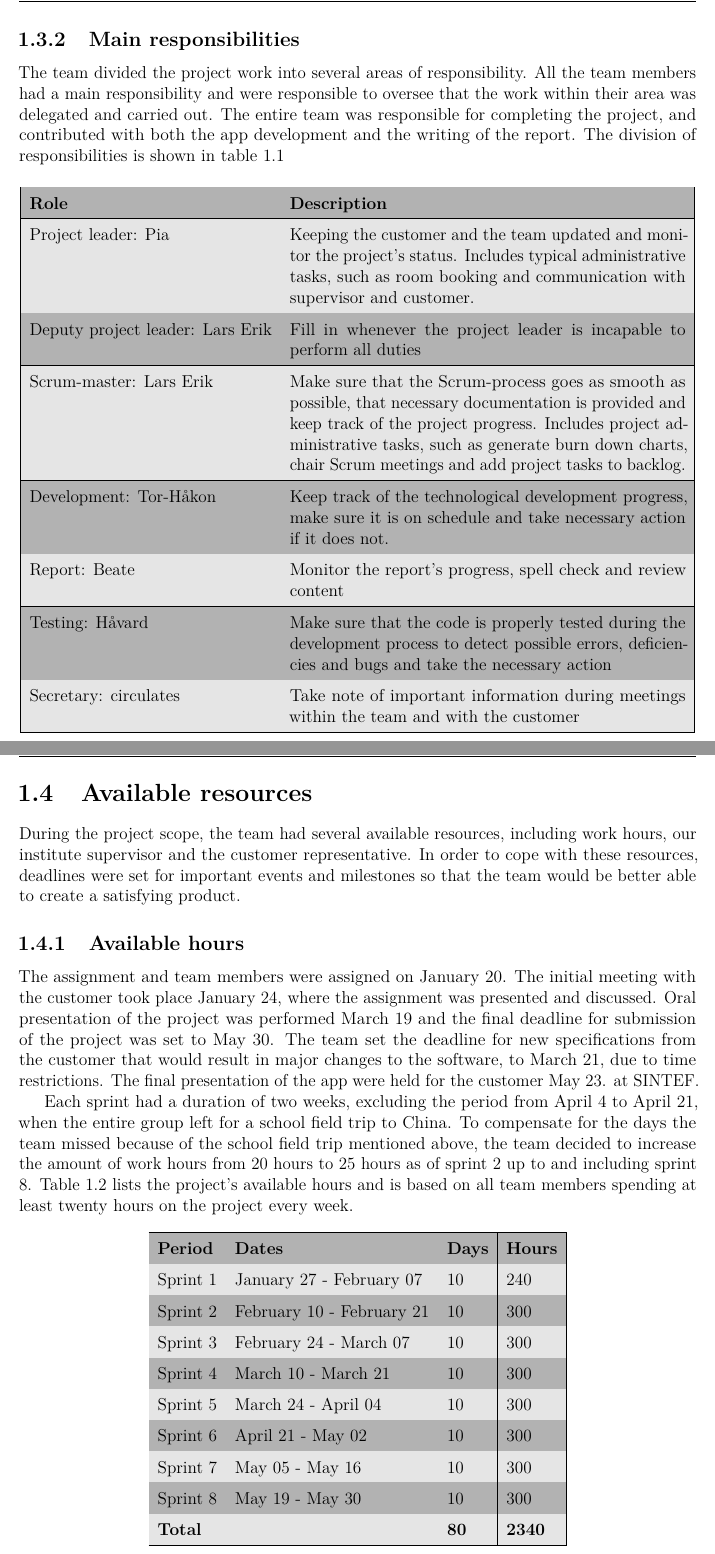
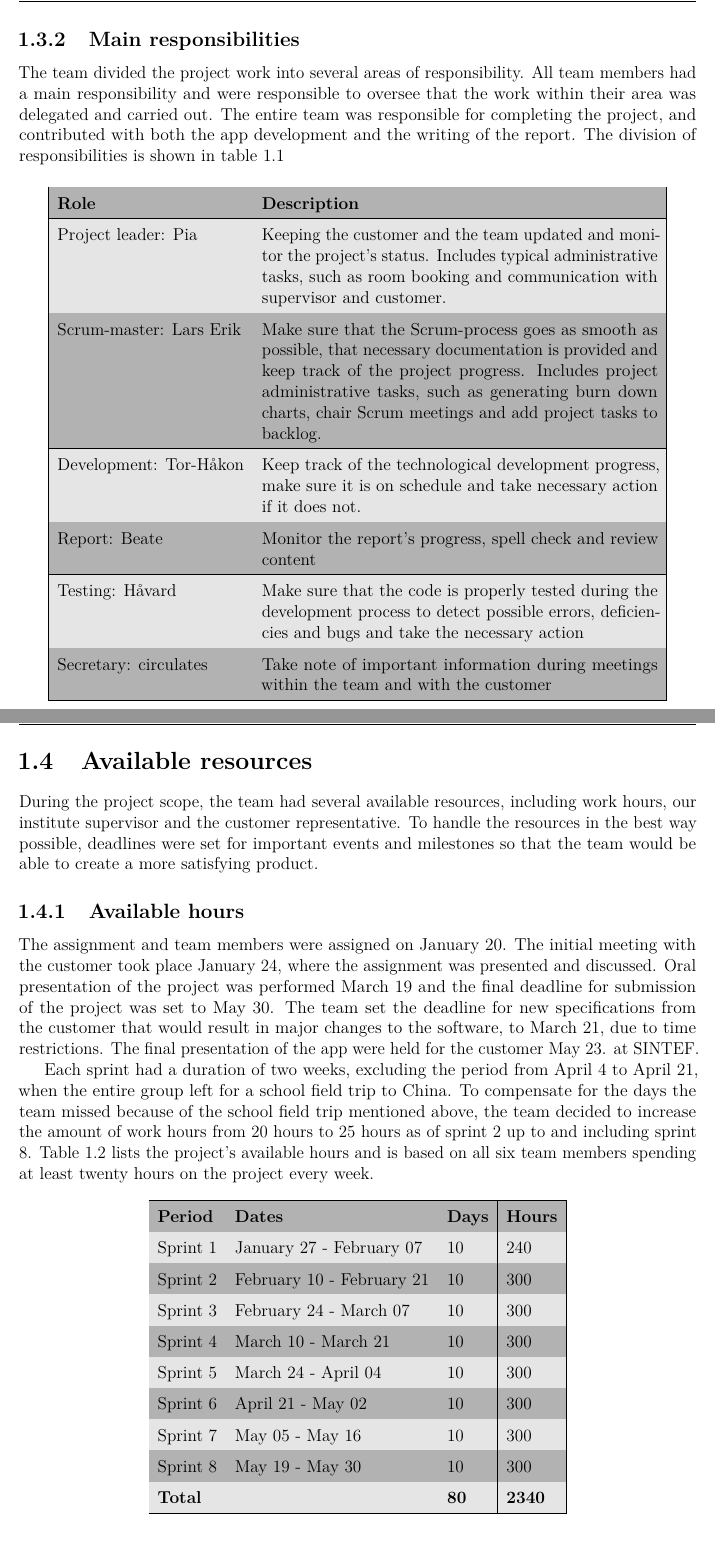
Before and after one commit to haavardlian/IT2901, a LaTeX thesis (report/rapport.tex, which reads report/ch/introduction/sec/availResources.tex, report/ch/introduction/sec/mainresponsibility.tex): two parts of pages 11 and 12 of 106, joined at a grey line, cut so that both start at the same text. Compiled offline with pdfLaTeX.

Commit message:
Changes to chapter 1

```diff
--- a/report/ch/introduction/sec/availResources.tex
+++ b/report/ch/introduction/sec/availResources.tex
@@ -1,13 +1,13 @@
 \newpage
 \section{Available resources}
 \label{sec:availResources}
-During the project scope, the team had several available resources, including work hours, our institute supervisor and the customer representative. In order to cope with these resources, deadlines were set for important events and milestones so that the team would be better able to create a satisfying product.
+During the project scope, the team had several available resources, including work hours, our institute supervisor and the customer representative. To handle the resources in the best way possible, deadlines were set for important events and milestones so that the team would be able to create a more satisfying product.
 
 
 \subsection{Available hours}
 The assignment and team members were assigned on January 20. The initial meeting with the customer took place January 24, where the assignment was presented and discussed. Oral presentation of the project was performed March 19 and the final deadline for submission of the project was set to May 30. The team set the deadline for new specifications from the customer that would result in major changes to the software, to March 21, due to time restrictions. The final presentation of the app were held for the customer May 23. at SINTEF.
 
-Each sprint had a duration of two weeks, excluding the period from April 4 to April 21, when the entire group left for a school field trip to China. To compensate for the days the team missed because of the school field trip mentioned above, the team decided to increase the amount of work hours from 20 hours to 25 hours as of sprint 2 up to and including sprint 8. Table~\ref{tab:availHours} lists the project's available hours and is based on all team members spending at least twenty hours on the project every week.
+Each sprint had a duration of two weeks, excluding the period from April 4 to April 21, when the entire group left for a school field trip to China. To compensate for the days the team missed because of the school field trip mentioned above, the team decided to increase the amount of work hours from 20 hours to 25 hours as of sprint 2 up to and including sprint 8. Table~\ref{tab:availHours} lists the project's available hours and is based on all six team members spending at least twenty hours on the project every week.
 
 
 \begin{table}[H]
--- a/report/ch/introduction/sec/mainresponsibility.tex
+++ b/report/ch/introduction/sec/mainresponsibility.tex
@@ -1,7 +1,7 @@
 \newpage
 \subsection{Main responsibilities}
 
-The team divided the project work into several areas of responsibility. All the team members had a main responsibility and were responsible to oversee that the work within their area was delegated and carried out. The entire team was responsible for completing the project, and contributed with both the app development and the writing of the report. The division of responsibilities is shown in table~\ref{tab:mainResponsibilities}
+The team divided the project work into several areas of responsibility. All team members had a main responsibility and were responsible to oversee that the work within their area was delegated and carried out. The entire team was responsible for completing the project, and contributed with both the app development and the writing of the report. The division of responsibilities is shown in table~\ref{tab:mainResponsibilities}
 
 
 \begin{table}[H]
@@ -11,8 +11,7 @@ The team divided the project work into several areas of responsibility. All the
 \hline
 \textbf{Role} & \textbf{Description}\\\hline
 Project leader: Pia & Keeping the customer and the team updated and monitor the project's status. Includes typical administrative tasks, such as room booking and communication with supervisor and customer.\\\hline
-Deputy project leader: Lars Erik & Fill in whenever the project leader is incapable to perform all duties\\\hline
-Scrum-master: Lars Erik & Make sure that the Scrum-process goes as smooth as possible, that necessary documentation is provided and keep track of the project progress. Includes project administrative tasks, such as generate burn down charts, chair Scrum meetings and add project tasks to backlog.\\\hline
+Scrum-master: Lars Erik & Make sure that the Scrum-process goes as smooth as possible, that necessary documentation is provided and keep track of the project progress. Includes project administrative tasks, such as generating burn down charts, chair Scrum meetings and add project tasks to backlog.\\\hline
 Development: Tor-Håkon & Keep track of the technological development progress, make sure it is on schedule and take necessary action if it does not.\\\hline
 Report: Beate & Monitor the report's progress, spell check and review content\\\hline
 Testing: Håvard & Make sure that the code is properly tested during the development process to detect possible errors, deficiencies and bugs and take the necessary action \\\hline
```
Also changed, not shown: report/ch/introduction/sec/aboutAssignment.tex (+2 -2 lines), report/ch/introduction/sec/aboutCustomer.tex (+1 -1 lines), report/ch/introduction/sec/teamorganization.tex (+1 -1 lines).
